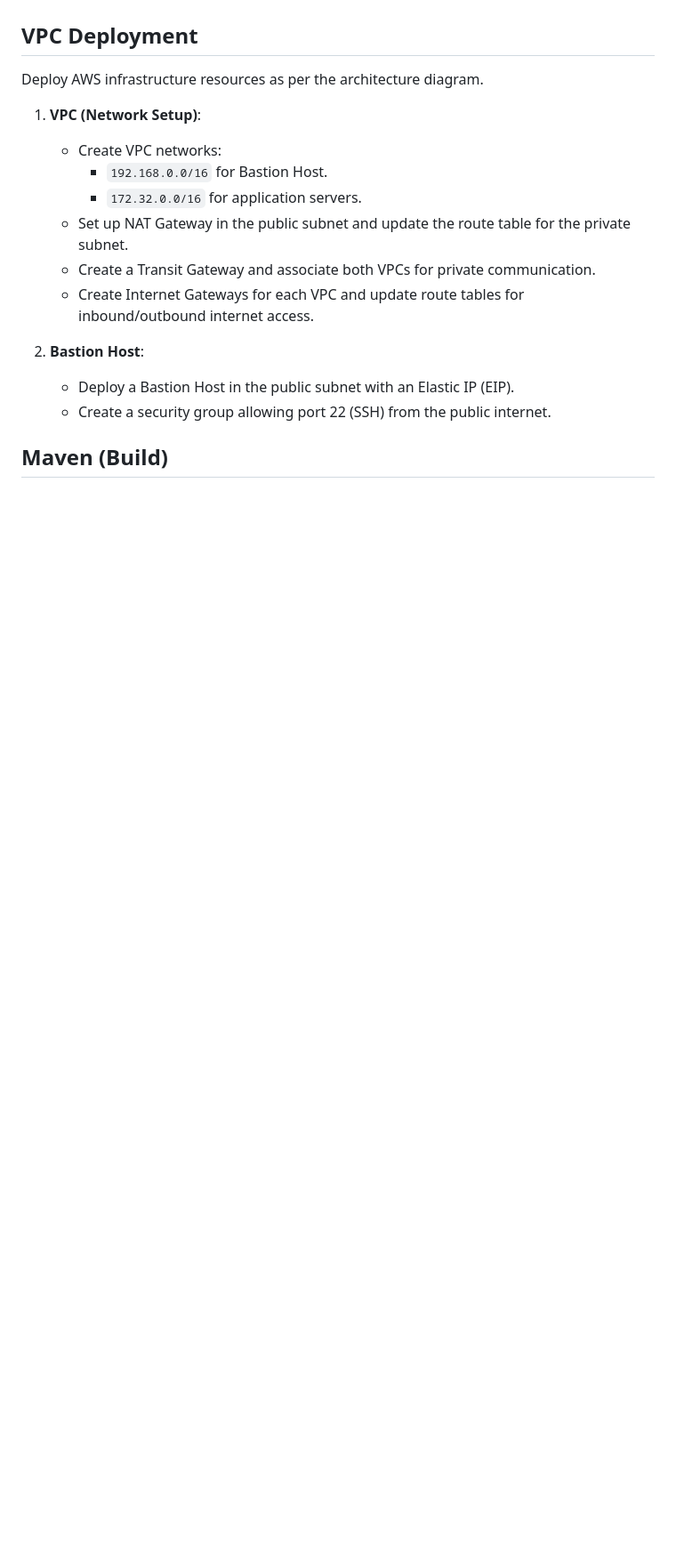
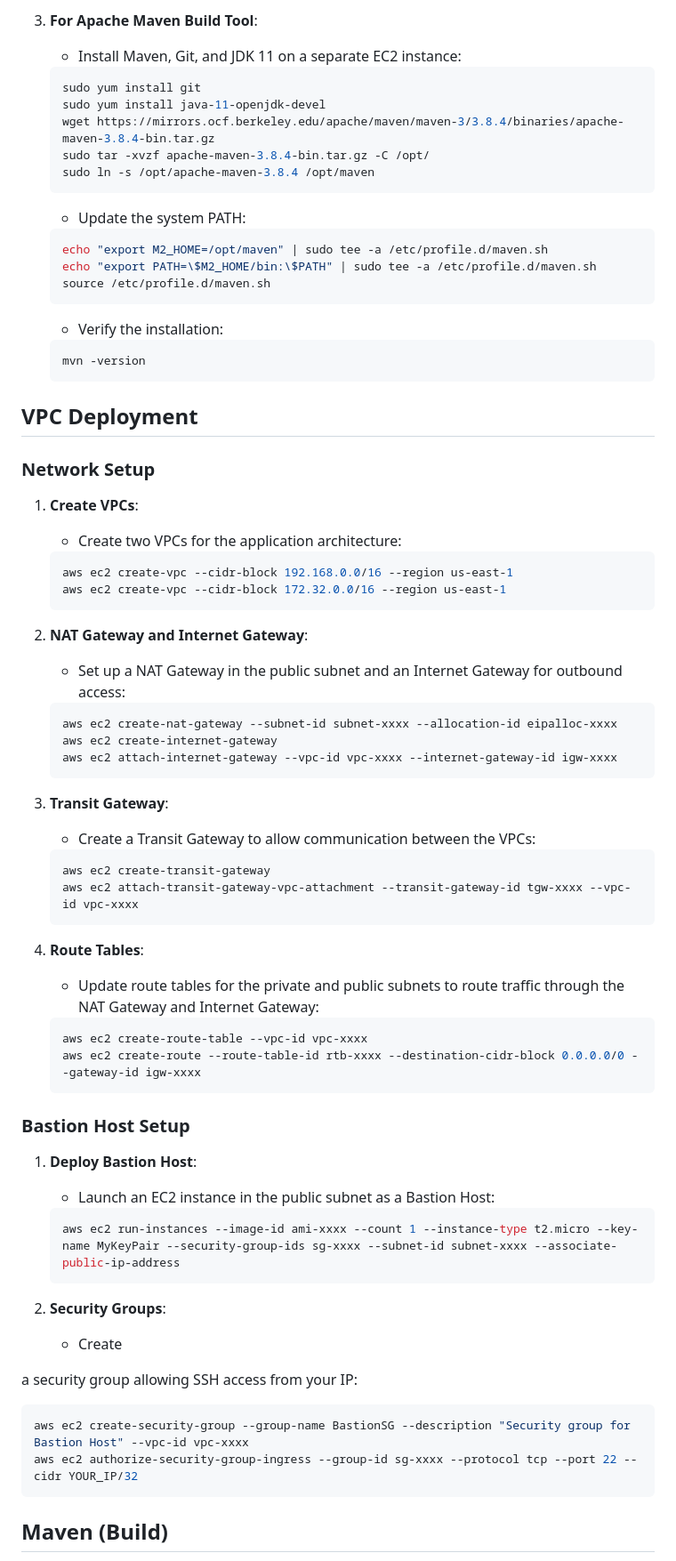
Before and after one commit to kirancgwd/DevopsProjects, a Markdown page: DevOps-Project-01/README.md, the part around one of its changes. Shown at 89% size. GitHub-like rendering; blank space fills up the shorter version.

````diff
--- a/DevOps-Project-01/README.md
+++ b/DevOps-Project-01/README.md
@@ -56,19 +161,83 @@ The primary objective of this project is to deploy a scalable, highly available,
+3. **For Apache Maven Build Tool**:
+   - Install Maven, Git, and JDK 11 on a separate EC2 instance:
+
+   ```bash
+   sudo yum install git
+   sudo yum install java-11-openjdk-devel
+   wget https://mirrors.ocf.berkeley.edu/apache/maven/maven-3/3.8.4/binaries/apache-maven-3.8.4-bin.tar.gz
+   sudo tar -xvzf apache-maven-3.8.4-bin.tar.gz -C /opt/
+   sudo ln -s /opt/apache-maven-3.8.4 /opt/maven
+   ```
+
+   - Update the system PATH:
+
+   ```bash
+   echo "export M2_HOME=/opt/maven" | sudo tee -a /etc/profile.d/maven.sh
+   echo "export PATH=\$M2_HOME/bin:\$PATH" | sudo tee -a /etc/profile.d/maven.sh
+   source /etc/profile.d/maven.sh
+   ```
+
+   - Verify the installation:
+
+   ```bash
+   mvn -version
+   ```
 
 ## VPC Deployment
 
-Deploy AWS infrastructure resources as per the architecture diagram.
+### Network Setup
 
-1. **VPC (Network Setup)**:
-   - Create VPC networks:
-     - `192.168.0.0/16` for Bastion Host.
-     - `172.32.0.0/16` for application servers.
-   - Set up NAT Gateway in the public subnet and update the route table for the private subnet.
-   - Create a Transit Gateway and associate both VPCs for private communication.
-   - Create Internet Gateways for each VPC and update route tables for inbound/outbound internet access.
+1. **Create VPCs**:
+   - Create two VPCs for the application architecture:
 
-2. **Bastion Host**:
-   - Deploy a Bastion Host in the public subnet with an Elastic IP (EIP).
-   - Create a security group allowing port 22 (SSH) from the public internet.
+   ```bash
+   aws ec2 create-vpc --cidr-block 192.168.0.0/16 --region us-east-1
+   aws ec2 create-vpc --cidr-block 172.32.0.0/16 --region us-east-1
+   ```
+
+2. **NAT Gateway and Internet Gateway**:
+   - Set up a NAT Gateway in the public subnet and an Internet Gateway for outbound access:
+
+   ```bash
+   aws ec2 create-nat-gateway --subnet-id subnet-xxxx --allocation-id eipalloc-xxxx
+   aws ec2 create-internet-gateway
+   aws ec2 attach-internet-gateway --vpc-id vpc-xxxx --internet-gateway-id igw-xxxx
+   ```
+
+3. **Transit Gateway**:
+   - Create a Transit Gateway to allow communication between the VPCs:
+
+   ```bash
+   aws ec2 create-transit-gateway
+   aws ec2 attach-transit-gateway-vpc-attachment --transit-gateway-id tgw-xxxx --vpc-id vpc-xxxx
+   ```
+
+4. **Route Tables**:
+   - Update route tables for the private and public subnets to route traffic through the NAT Gateway and Internet Gateway:
+
+   ```bash
+   aws ec2 create-route-table --vpc-id vpc-xxxx
+   aws ec2 create-route --route-table-id rtb-xxxx --destination-cidr-block 0.0.0.0/0 --gateway-id igw-xxxx
+   ```
+
+### Bastion Host Setup
+
+1. **Deploy Bastion Host**:
+   - Launch an EC2 instance in the public subnet as a Bastion Host:
+
+   ```bash
+   aws ec2 run-instances --image-id ami-xxxx --count 1 --instance-type t2.micro --key-name MyKeyPair --security-group-ids sg-xxxx --subnet-id subnet-xxxx --associate-public-ip-address
+   ```
+
+2. **Security Groups**:
+   - Create
+
+ a security group allowing SSH access from your IP:
+
+   ```bash
+   aws ec2 create-security-group --group-name BastionSG --description "Security group for Bastion Host" --vpc-id vpc-xxxx
+   aws ec2 authorize-security-group-ingress --group-id sg-xxxx --protocol tcp --port 22 --cidr YOUR_IP/32
+   ```
 
 ## Maven (Build)
 
````
Also changed, not shown: other parts of DevOps-Project-01/README.md (+261 -65 lines).
